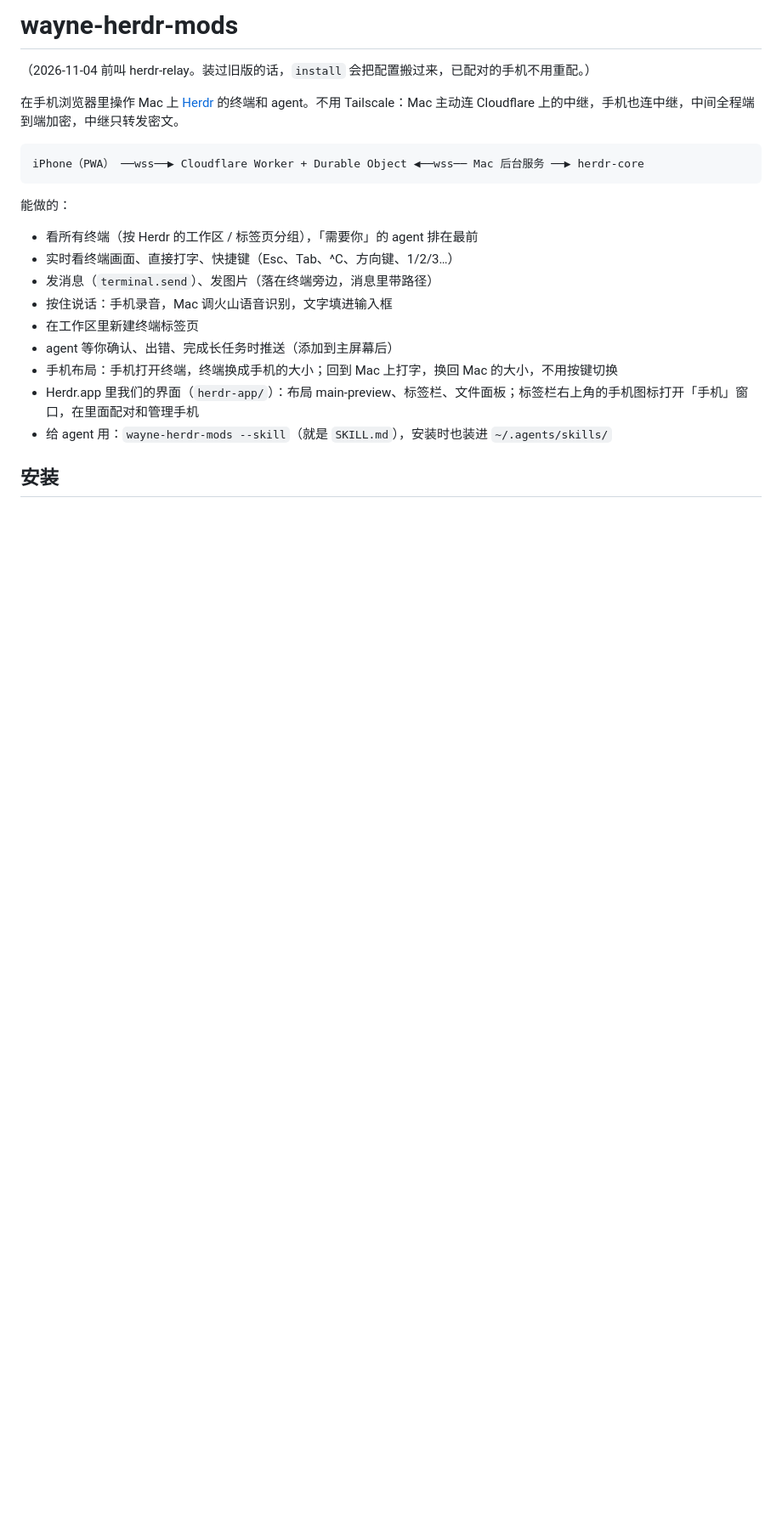
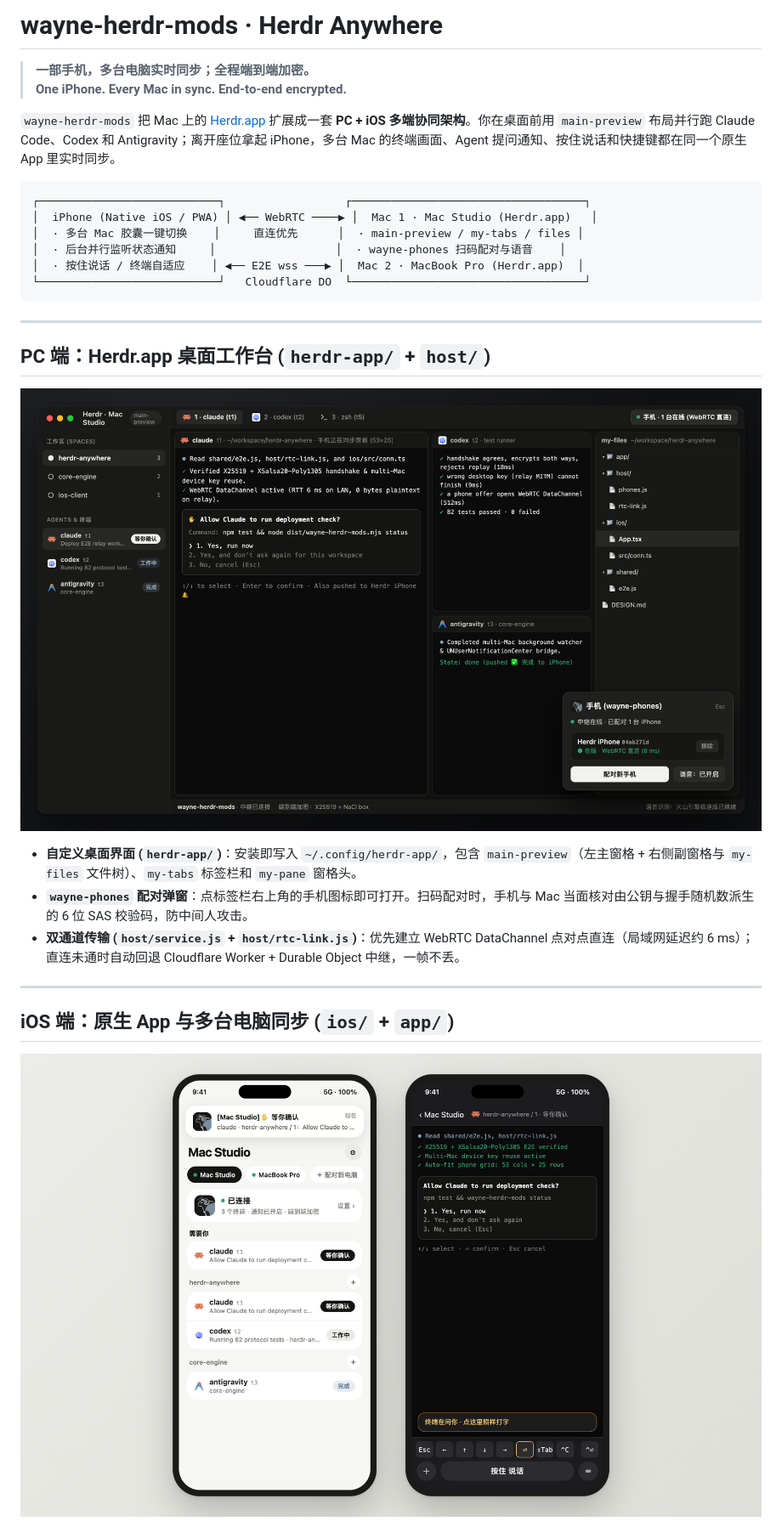
Before and after one commit to RoacherM/wayne-herdr-mods, a Markdown page: README.md, the part around one of its changes. Shown at 85% size. Rendered like a GitHub page; pictures changed too: docs/ios-herdr-mock.png (added), docs/pc-herdr-mock.png (added); blank space fills up the shorter version.

Commit message:
docs: rewrite README for PC + iOS multi-device architecture with slogan and mock screenshots

````diff
--- a/README.md
+++ b/README.md
@@ -1,22 +1,32 @@
-# wayne-herdr-mods
+# wayne-herdr-mods · Herdr Anywhere
 
-（2026-11-04 前叫 herdr-relay。装过旧版的话，`install` 会把配置搬过来，已配对的手机不用重配。）
+> **一部手机，多台电脑实时同步；全程端到端加密。**
+> **One iPhone. Every Mac in sync. End-to-end encrypted.**
 
-在手机浏览器里操作 Mac 上 [Herdr](https://herdr.dev) 的终端和 agent。不用 Tailscale：Mac 主动连 Cloudflare 上的中继，手机也连中继，中间全程端到端加密，中继只转发密文。
+`wayne-herdr-mods` 把 Mac 上的 [Herdr.app](https://herdr.dev) 扩展成一套 **PC + iOS 多端协同架构**。你在桌面前用 `main-preview` 布局并行跑 Claude Code、Codex 和 Antigravity；离开座位拿起 iPhone，多台 Mac 的终端画面、Agent 提问通知、按住说话和快捷键都在同一个原生 App 里实时同步。
 
 ```
-iPhone（PWA） ──wss──▶ Cloudflare Worker + Durable Object ◀──wss── Mac 后台服务 ──▶ herdr-core
+┌───────────────────────────┐                  ┌───────────────────────────────────┐
+│  iPhone (Native iOS / PWA) │ ◀── WebRTC ────▶ │  Mac 1 · Mac Studio (Herdr.app)   │
+│  · 多台 Mac 胶囊一键切换    │     直连优先      │  · main-preview / my-tabs / files │
+│  · 后台并行监听状态通知     │                  │  · wayne-phones 扫码配对与语音    │
+│  · 按住说话 / 终端自适应    │ ◀── E2E wss ───▶ │  Mac 2 · MacBook Pro (Herdr.app)  │
+└───────────────────────────┘   Cloudflare DO  └───────────────────────────────────┘
 ```
 
-能做的：
-- 看所有终端（按 Herdr 的工作区 / 标签页分组），「需要你」的 agent 排在最前
-- 实时看终端画面、直接打字、快捷键（Esc、Tab、^C、方向键、1/2/3…）
-- 发消息（`terminal.send`）、发图片（落在终端旁边，消息里带路径）
-- 按住说话：手机录音，Mac 调火山语音识别，文字填进输入框
-- 在工作区里新建终端标签页
-- agent 等你确认、出错、完成长任务时推送（添加到主屏幕后）
-- 手机布局：手机打开终端，终端换成手机的大小；回到 Mac 上打字，换回 Mac 的大小，不用按键切换
-- Herdr.app 里我们的界面（`herdr-app/`）：布局 main-preview、标签栏、文件面板；标签栏右上角的手机图标打开「手机」窗口，在里面配对和管理手机
-- 给 agent 用：`wayne-herdr-mods --skill`（就是 `SKILL.md`），安装时也装进 `~/.agents/skills/`
+---
 
-## 安装
+## PC 端：Herdr.app 桌面工作台 (`herdr-app/` + `host/`)
+
+![PC 端 Herdr.app 多窗格与手机配对界面](docs/pc-herdr-mock.png)
+
+- **自定义桌面界面 (`herdr-app/`)**：安装即写入 `~/.config/herdr-app/`，包含 `main-preview`（左主窗格 + 右侧副窗格与 `my-files` 文件树）、`my-tabs` 标签栏和 `my-pane` 窗格头。
+- **`wayne-phones` 配对弹窗**：点标签栏右上角的手机图标即可打开。扫码配对时，手机与 Mac 当面核对由公钥与握手随机数派生的 6 位 SAS 校验码，防中间人攻击。
+- **双通道传输 (`host/service.js` + `host/rtc-link.js`)**：优先建立 WebRTC DataChannel 点对点直连（局域网延迟约 6 ms）；直连未通时自动回退 Cloudflare Worker + Durable Object 中继，一帧不丢。
+
+---
+
+## iOS 端：原生 App 与多台电脑同步 (`ios/` + `app/`)
+
+![iOS 原生 App 多设备切换、状态推送与终端界面](docs/ios-herdr-mock.png)
+
````
Also changed, not shown: other parts of README.md (+44 -11 lines).
